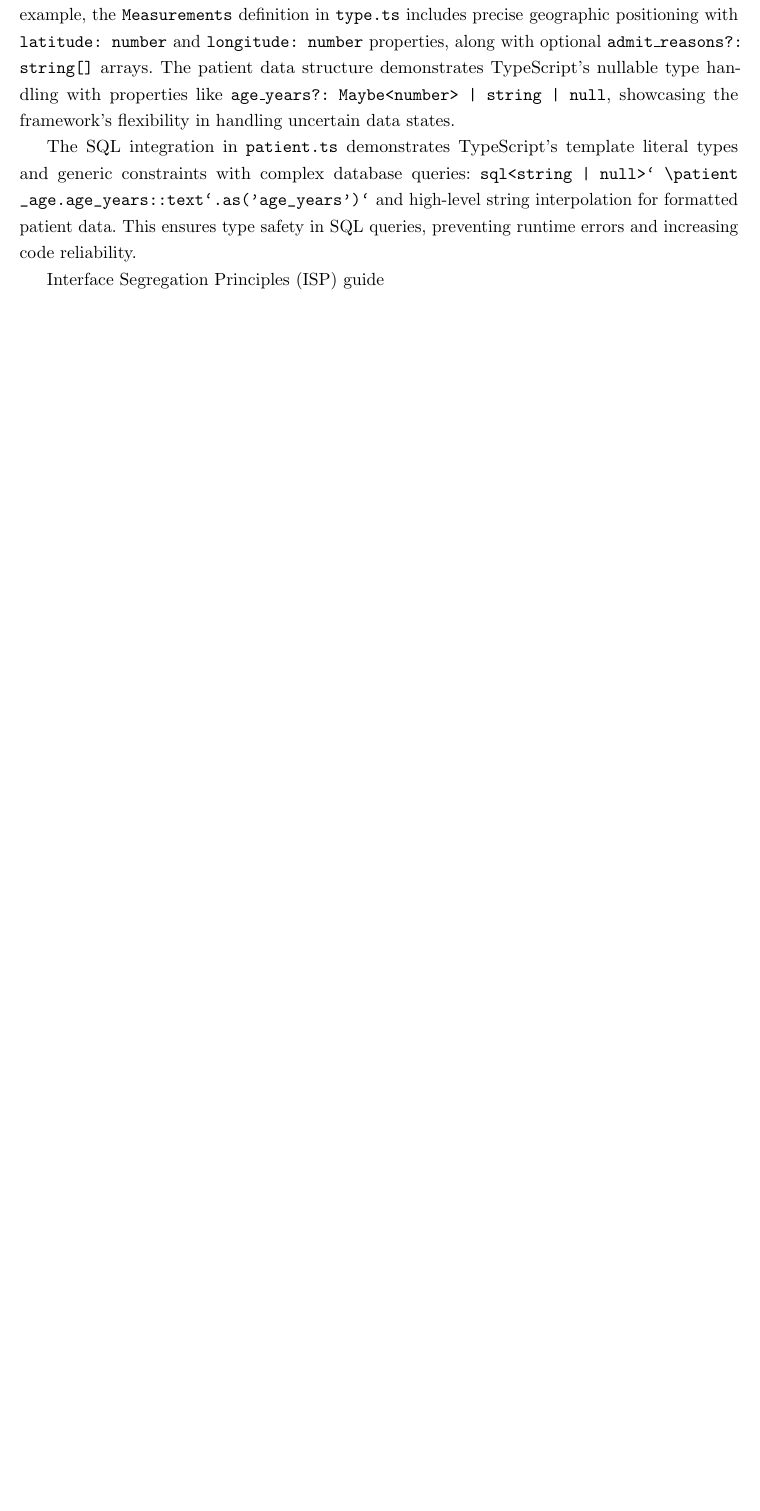
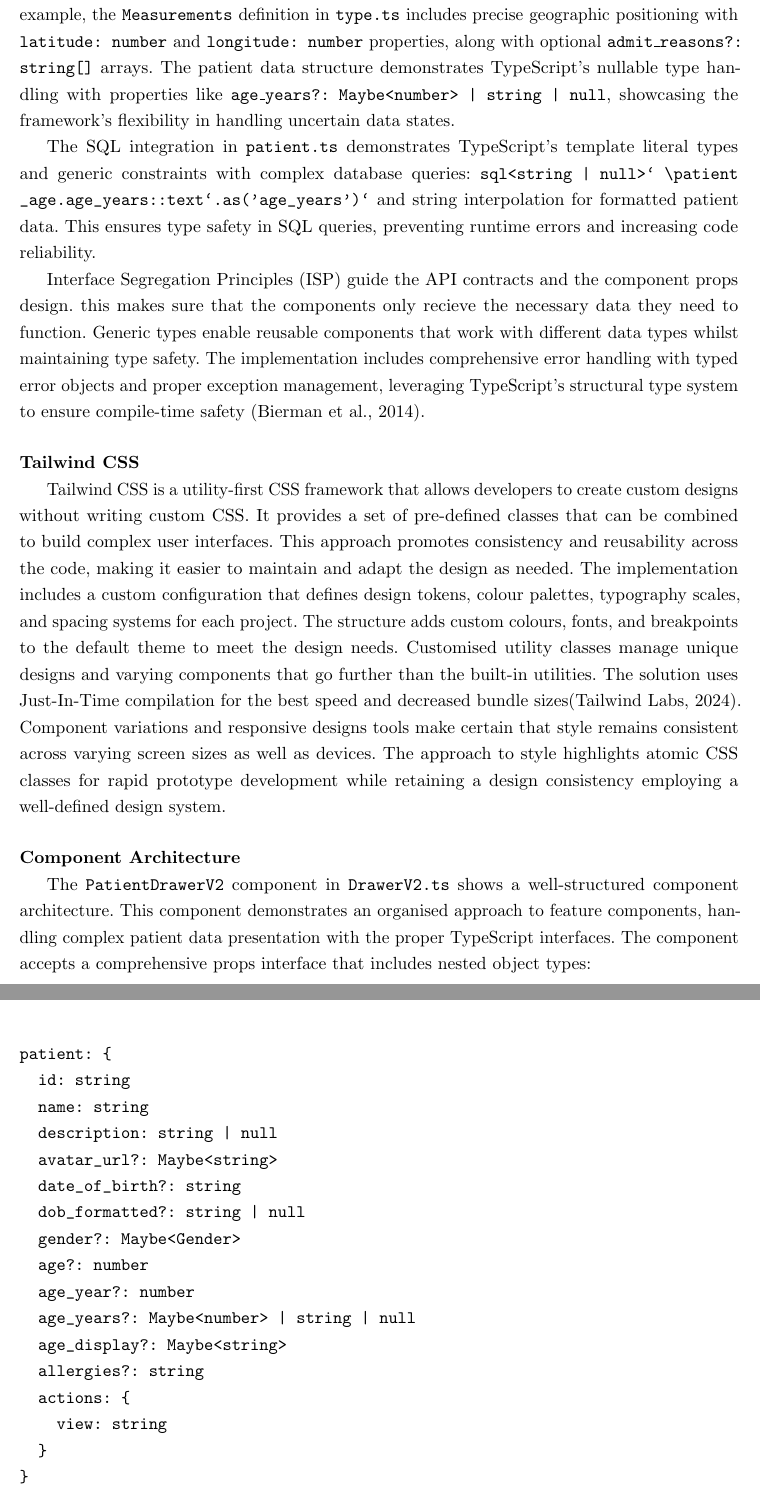
Before and after one commit to MaramAbdulaziz1/smart-hospital, a LaTeX thesis (smart hospital-paper/memoirthesis.tex, which reads smart hospital-paper/chapters/chapter03/chap03-02-01.tex): part of page 25 of 43 before the commit and two parts of pages 25 and 26 of 44 after it, the two joined at a grey line, cut so that both start at the same text, the shorter picture padded with empty space. Compiled offline with pdfLaTeX.

Commit message:
added to the report

```diff
--- a/smart hospital-paper/chapters/chapter03/chap03-02-01.tex
+++ b/smart hospital-paper/chapters/chapter03/chap03-02-01.tex
@@ -110,6 +110,33 @@ TypeScript is a superset of JavaScript which allows developers to catch errors a
 The implementation showcases strong type safety through interfaces and type definitions. For example, the \texttt{Measurements} definition in \texttt{type.ts} includes precise geographic positioning with \texttt{latitude: number} and \texttt{longitude: number} properties, along with optional \texttt{admit\_reasons?: string[]} arrays. The patient data structure demonstrates TypeScript's nullable type handling with properties like \texttt{age\_years?: Maybe<number> | string | null}, showcasing the framework's flexibility in handling uncertain data states.
 
 The SQL integration in \texttt{patient.ts} demonstrates TypeScript's template literal types and generic constraints with complex database queries: \texttt{\detokenize{sql<string | null>`
-\patient_age.age_years::text`.as('age_years')`}} and high-level string interpolation for formatted patient data. This ensures type safety in SQL queries, preventing runtime errors and increasing code reliability.
+\patient_age.age_years::text`.as('age_years')`}} and string interpolation for formatted patient data. This ensures type safety in SQL queries, preventing runtime errors and increasing code reliability.
 
-Interface Segregation Principles (ISP) guide
+Interface Segregation Principles (ISP) guide the API contracts and the component props  design. this makes sure that the components only recieve the necessary data they need to function. Generic types enable reusable components that work with different data types whilst maintaining type safety. The implementation includes comprehensive error handling with typed error objects and proper exception management, leveraging TypeScript's structural type system to ensure compile-time safety (Bierman et al., 2014).
+
+\paragraph{Tailwind CSS}\mbox{}
+
+Tailwind CSS is a utility-first CSS framework that allows developers to create custom designs without writing custom CSS. It provides a set of pre-defined classes that can be combined to build complex user interfaces. This approach promotes consistency and reusability across the code, making it easier to maintain and adapt the design as needed.
+The implementation includes a custom configuration that defines design tokens, colour palettes, typography scales, and spacing systems for each project. The structure adds custom colours, fonts, and breakpoints to the default theme to meet the design needs. Customised utility classes manage unique designs and varying components  that go further than the built-in utilities. The solution uses Just-In-Time compilation for the best speed and decreased bundle sizes(Tailwind Labs, 2024). Component variations and responsive designs tools make certain that style remains consistent across varying screen sizes as well as devices. The approach to style highlights atomic CSS classes for rapid prototype development while retaining a design consistency employing a well-defined design system.
+
+\paragraph{Component Architecture}\mbox{}
+
+The \texttt{PatientDrawerV2} component in \texttt{DrawerV2.ts} shows a well-structured component architecture. This component demonstrates an organised approach to feature components, handling complex patient data presentation with the proper TypeScript interfaces.
+The component accepts a comprehensive props interface that includes nested object types:
+
+\begin{verbatim}
+patient: {
+  id: string
+  name: string
+  description: string | null
+  avatar_url?: Maybe<string>
+  date_of_birth?: string
+  dob_formatted?: string | null
+  gender?: Maybe<Gender>
+  age?: number
+  age_year?: number
+  age_years?: Maybe<number> | string | null
+  age_display?: Maybe<string>
+  allergies?: string
+  actions: {
+    view: string
```
Also changed, not shown: smart hospital-paper/chapters/chapter03/chap03-02-01.tex (8 more changed lines).
